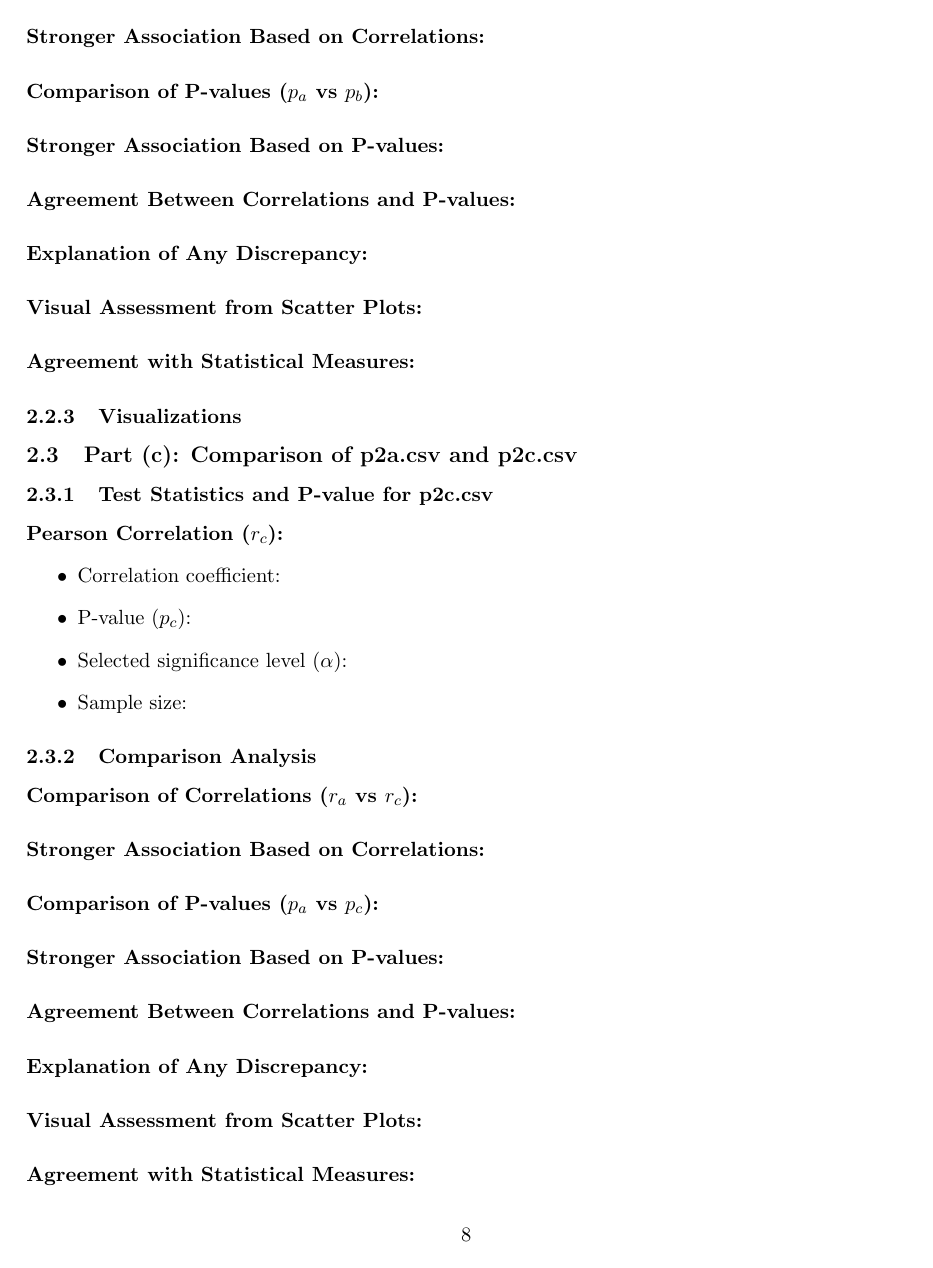
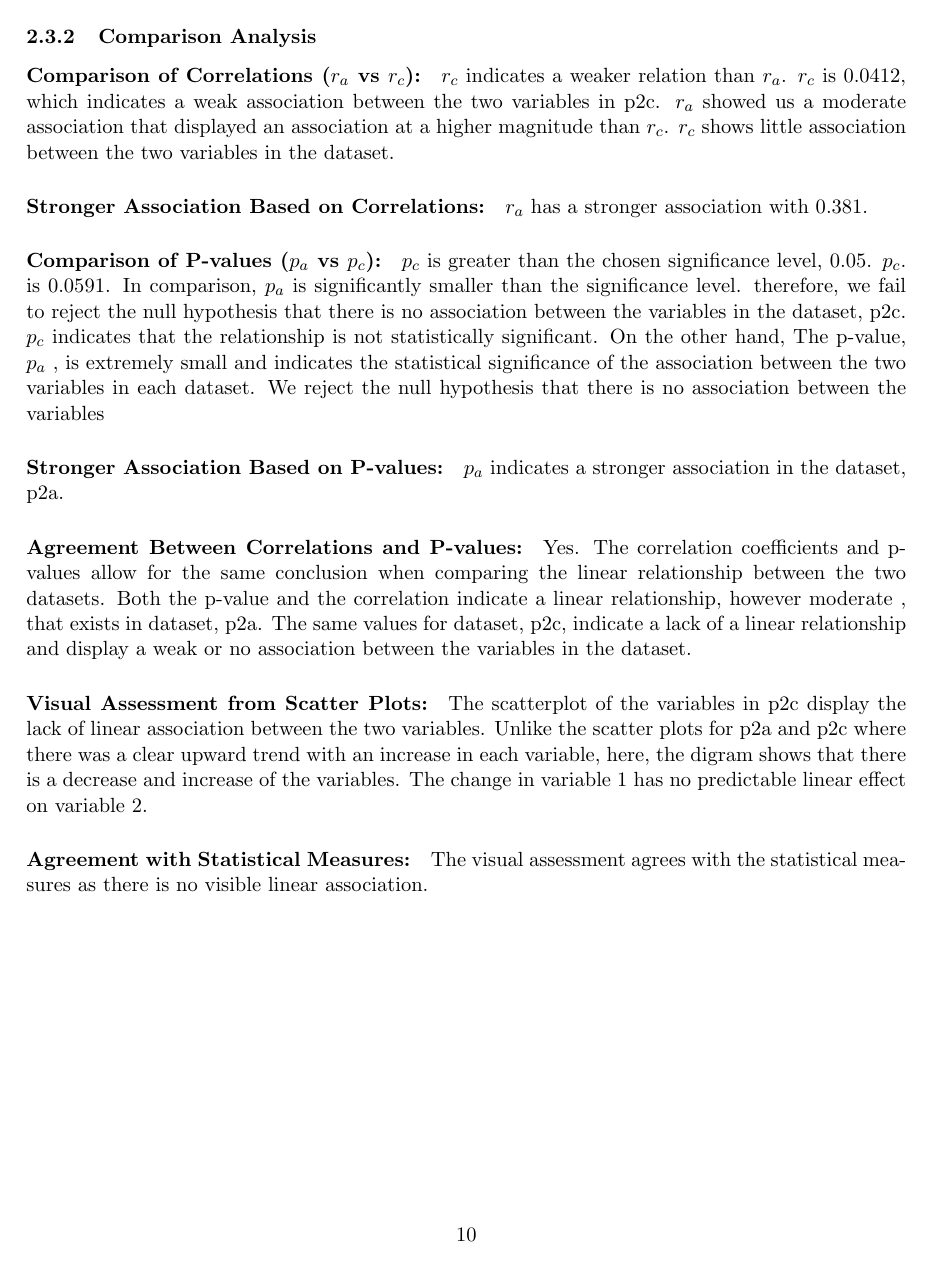
Before and after one commit to WiamSkakri/Data-Analysis, a LaTeX problem sheet (Assignement-3/CSDS413-HW3-wxs428.tex): page 8 of 10 before the commit and page 10 of 12 after it. Compiled offline with pdfLaTeX.

Commit message:
Update CSDS413-HW3-wxs428.tex

```diff
--- a/Assignement-3/CSDS413-HW3-wxs428.tex
+++ b/Assignement-3/CSDS413-HW3-wxs428.tex
@@ -8,8 +8,8 @@
 \usepackage{float}
 
 \title{CSDS 313/413: Introduction to Data Analysis \\ Homework 3: Pairwise Association \\ Solutions}
-\author{Your Name}
-\date{\today}
+\author{Wiam Skakri and Elizabeth Kitakule}
+\date{\11/10/2025}
 
 \begin{document}
 
@@ -235,12 +235,10 @@ In summary, using MI exclusively would result in the most comprehensive and inte
 
-\paragraph{Comparison of P-values ($p_a$ vs $p_b$):}
+\paragraph{Comparison of P-values ($p_a$ vs $p_b$):} $p_b$ is extremely small and far below the significance level, 0.05. The p-value, $p_a$ , is also extremely small and both indicate the statistical significance of the association between the two variables in each dataset. We reject the null hypothesis that there is no association between the variables. Including the strong $r_b$, the values show a clear and statistically significant linear relationship between the variables.
 
-\paragraph{Stronger Association Based on P-values:}
 
-\paragraph{Agreement Between Correlations and P-values:}
+\paragraph{Stronger Association Based on P-values:} $p_a$ has a stronger association based on p-value even though it has a lower correlation coefficient.
 
-\paragraph{Explanation of Any Discrepancy:}
+\paragraph{Agreement Between Correlations and P-values:} No. Judgement based on solely correlation coefficients indicate that the data set p2b has a stronger association. However, judgement based solely on p-values, p2a has a stronger association based off the smaller p-value.
 
-\paragraph{Visual Assessment from Scatter Plots:}
+\paragraph{Explanation of Any Discrepancy:}  The difference in p-value could be due to difference in sample sizes. A large dataset like that of p2a will result in smaller p-values regardless of the fact that there is a weaker association. The correlation coefficient directly reports the strength of the association, regardless of the dataset size.
 
-\paragraph{Agreement with Statistical Measures:}
@@ -261,7 +260,3 @@ In summary, using MI exclusively would result in the most comprehensive and inte
 
 \paragraph{Pearson Correlation ($r_c$):}
 \begin{itemize}
-    \item Correlation coefficient:
-    \item P-value ($p_c$):
-    \item Selected significance level ($\alpha$):
-    \item Sample size:
@@ -269,20 +268,18 @@ In summary, using MI exclusively would result in the most comprehensive and inte
 
 \subsubsection{Comparison Analysis}
 
-\paragraph{Comparison of Correlations ($r_a$ vs $r_c$):}
+\paragraph{Comparison of Correlations ($r_a$ vs $r_c$):}  $r_c$ indicates a weaker relation than $r_a$. $r_c$ is 0.0412, which indicates a weak association between the two variables in p2c. $r_a$ showed us a moderate association that displayed an association at a higher magnitude than $r_c$. $r_c$  shows little association between the two variables in the dataset.
 
-\paragraph{Stronger Association Based on Correlations:}
+\paragraph{Stronger Association Based on Correlations:} $r_a$ has a stronger association with 0.381.
 
-\paragraph{Comparison of P-values ($p_a$ vs $p_c$):}
+\paragraph{Comparison of P-values ($p_a$ vs $p_c$):}  $p_c$ is greater than the chosen significance level, 0.05. $p_c$. is 0.0591. In comparison, $p_a$ is significantly smaller than the significance level. therefore, we fail to reject the null hypothesis that there is no association between the variables in the dataset, p2c. $p_c$ indicates that the relationship is not statistically significant. On the other hand, The p-value, $p_a$ , is extremely small and indicates the statistical significance of the association between the two variables in each dataset. We reject the null hypothesis that there is no association between the variables
 
-\paragraph{Stronger Association Based on P-values:}
+\paragraph{Stronger Association Based on P-values:} $p_a$ indicates a stronger association in the dataset, p2a.
 
-\paragraph{Agreement Between Correlations and P-values:}
+\paragraph{Agreement Between Correlations and P-values:} Yes. The correlation coefficients and p-values allow for the same conclusion when comparing the linear relationship between the two datasets. Both the p-value and the correlation indicate a linear relationship, however moderate , that exists in dataset, p2a. The same values for dataset, p2c, indicate a lack of a linear relationship and display a weak or no association between the variables in the dataset.
 
-\paragraph{Explanation of Any Discrepancy:}
+\paragraph{Visual Assessment from Scatter Plots:} The scatterplot of the variables in p2c display the lack of linear association between the two variables. Unlike the scatter plots for p2a and p2c where there was a clear upward trend with an increase in each variable, here, the digram shows that there is a decrease and increase of the variables. The change in variable 1 has no predictable linear effect on variable 2.
 
-\paragraph{Visual Assessment from Scatter Plots:}
-
-\paragraph{Agreement with Statistical Measures:}
+\paragraph{Agreement with Statistical Measures:} The visual assessment agrees with the statistical measures as there is no visible linear association.
 
 \subsubsection{Visualizations}
@@ -297,3 +291,5 @@ In summary, using MI exclusively would result in the most comprehensive and inte
+     \label{fig:task2c}
+ \end{figure}
 
 \newpage
 
```
Also changed, not shown: Assignement-3/CSDS413-HW3-wxs428.tex (60 more changed lines).
